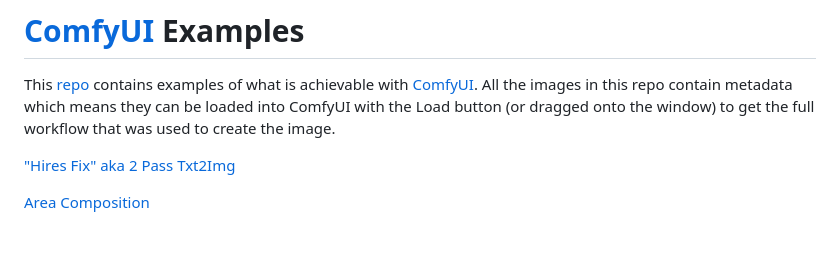
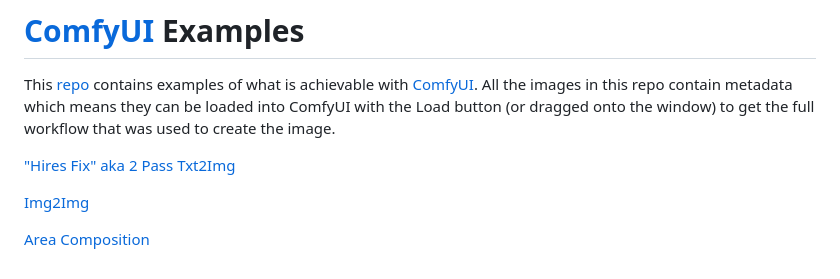
Before and after one commit to comfyanonymous/ComfyUI_examples, a Markdown page: README.md, the part around the change. Rendered like a GitHub page; blank space fills up the shorter version.

```diff
--- a/README.md
+++ b/README.md
@@ -4,4 +4,6 @@ This [repo](https://github.com/comfyanonymous/ComfyUI_examples) contains example
 
 ["Hires Fix" aka 2 Pass Txt2Img](2_pass_txt2img)
 
+[Img2Img](img2img)
+
 [Area Composition](area_composition)
```
Also changed, not shown: img2img/README.md (added, +15 -0 lines), img2img/img2img.png (added), img2img/img2img_workflow.png (added).
